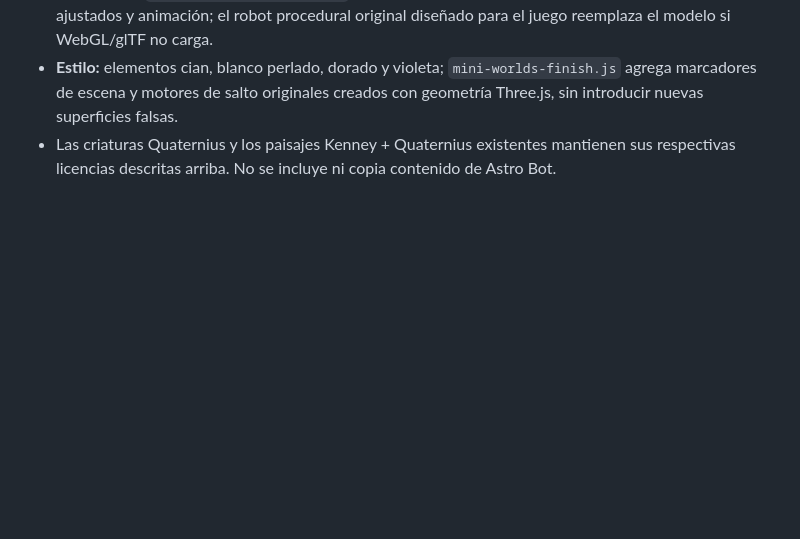
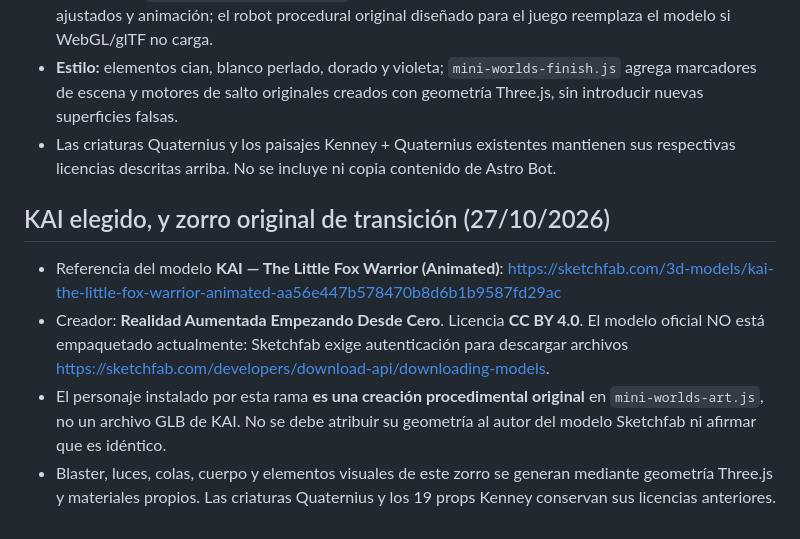
Before and after one commit to ProtectorRudo/Modo-caos, a Markdown page: assets/mini-worlds/LICENSE_AND_SOURCES.md, the part around the change. Rendered like a GitHub page; blank space fills up the shorter version.

Commit message:
docs(mini-worlds): record exact KAI OAuth/license blocker and original fox implementation

```diff
--- a/assets/mini-worlds/LICENSE_AND_SOURCES.md
+++ b/assets/mini-worlds/LICENSE_AND_SOURCES.md
@@ -105,3 +105,10 @@ GLBs de `kikoncuo/jevfire`, commit fijo `5df83b558bf635e006d31f8f2fc2798d0e3ff05
 - **Integración:** `mini-worlds-characters.js` lo usa como protagonista local, con carcasa de materiales ajustados y animación; el robot procedural original diseñado para el juego reemplaza el modelo si WebGL/glTF no carga.
 - **Estilo:** elementos cian, blanco perlado, dorado y violeta; `mini-worlds-finish.js` agrega marcadores de escena y motores de salto originales creados con geometría Three.js, sin introducir nuevas superficies falsas.
 - Las criaturas Quaternius y los paisajes Kenney + Quaternius existentes mantienen sus respectivas licencias descritas arriba. No se incluye ni copia contenido de Astro Bot.
+
+
+## KAI elegido, y zorro original de transición (27/10/2026)
+- Referencia del modelo **KAI — The Little Fox Warrior (Animated)**: https://sketchfab.com/3d-models/kai-the-little-fox-warrior-animated-aa56e447b578470b8d6b1b9587fd29ac
+- Creador: **Realidad Aumentada Empezando Desde Cero**. Licencia **CC BY 4.0**. El modelo oficial NO está empaquetado actualmente: Sketchfab exige autenticación para descargar archivos https://sketchfab.com/developers/download-api/downloading-models.
+- El personaje instalado por esta rama **es una creación procedimental original** en `mini-worlds-art.js`, no un archivo GLB de KAI. No se debe atribuir su geometría al autor del modelo Sketchfab ni afirmar que es idéntico.
+- Blaster, luces, colas, cuerpo y elementos visuales de este zorro se generan mediante geometría Three.js y materiales propios. Las criaturas Quaternius y los 19 props Kenney conservan sus licencias anteriores.
```
